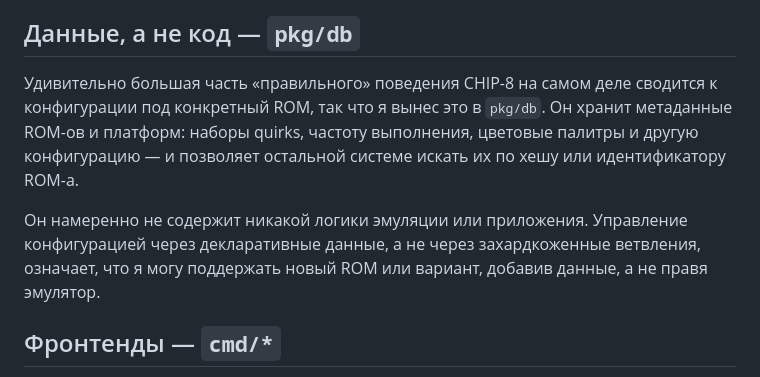
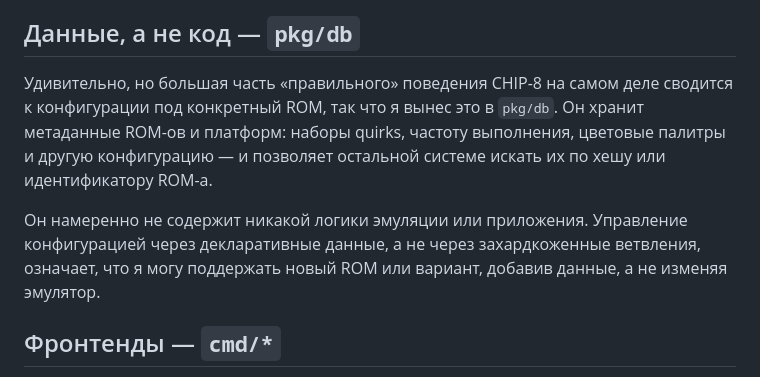
Before and after one commit to mxmgorin/mxmgorin.github.io, a Markdown page: posts/chip8-architecture.ru.md, the part around the change. Rendered like a GitHub page.

```diff
--- a/posts/chip8-architecture.ru.md
+++ b/posts/chip8-architecture.ru.md
@@ -42,9 +42,9 @@ ch8go был ещё и поводом попробовать для себя н
 
 ## Данные, а не код — `pkg/db`
 
-Удивительно большая часть «правильного» поведения CHIP-8 на самом деле сводится к конфигурации под конкретный ROM, так что я вынес это в `pkg/db`. Он хранит метаданные ROM-ов и платформ: наборы quirks, частоту выполнения, цветовые палитры и другую конфигурацию — и позволяет остальной системе искать их по хешу или идентификатору ROM-а.
+Удивительно, но большая часть «правильного» поведения CHIP-8 на самом деле сводится к конфигурации под конкретный ROM, так что я вынес это в `pkg/db`. Он хранит метаданные ROM-ов и платформ: наборы quirks, частоту выполнения, цветовые палитры и другую конфигурацию — и позволяет остальной системе искать их по хешу или идентификатору ROM-а.
 
-Он намеренно не содержит никакой логики эмуляции или приложения. Управление конфигурацией через декларативные данные, а не через захардкоженные ветвления, означает, что я могу поддержать новый ROM или вариант, добавив данные, а не правя эмулятор.
+Он намеренно не содержит никакой логики эмуляции или приложения. Управление конфигурацией через декларативные данные, а не через захардкоженные ветвления, означает, что я могу поддержать новый ROM или вариант, добавив данные, а не изменяя эмулятор.
 
 ## Фронтенды — `cmd/*`
 
```
